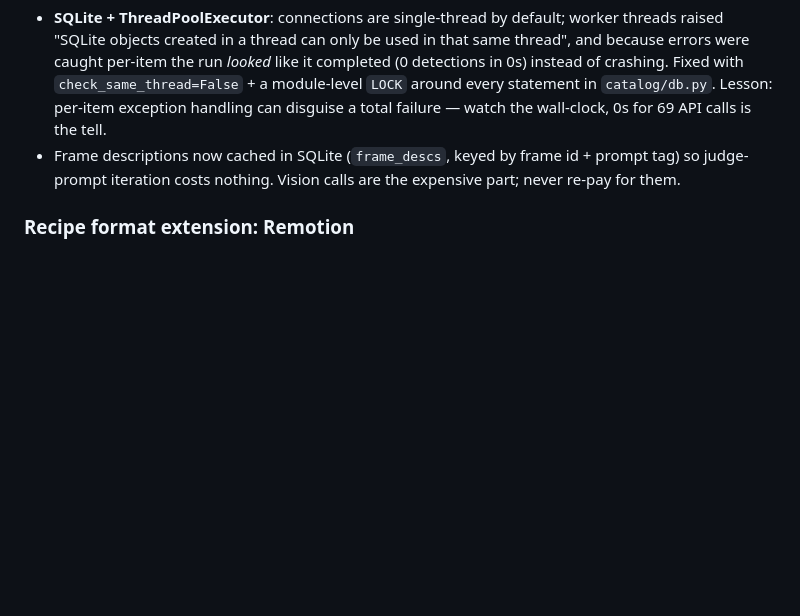
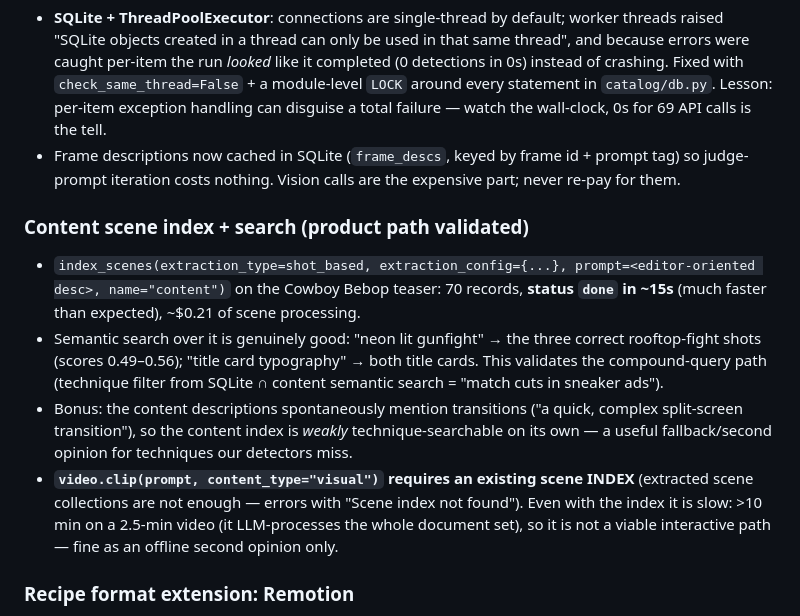
Before and after one commit to Nischay-VideoDB/cutsense, a Markdown page: docs/LEARNINGS.md, the part around the change. Drawn GitHub-style; blank space fills up the shorter version.

Commit message:
Validate content index and search; log clip() constraints

```diff
--- a/docs/LEARNINGS.md
+++ b/docs/LEARNINGS.md
@@ -216,6 +216,12 @@ Environment: Python 3.12 venv, videodb 0.5.1. Scripts in `scripts/m0_0*.py`. Tes
 - **SQLite + ThreadPoolExecutor**: connections are single-thread by default; worker threads raised "SQLite objects created in a thread can only be used in that same thread", and because errors were caught per-item the run *looked* like it completed (0 detections in 0s) instead of crashing. Fixed with `check_same_thread=False` + a module-level `LOCK` around every statement in `catalog/db.py`. Lesson: per-item exception handling can disguise a total failure — watch the wall-clock, 0s for 69 API calls is the tell.
 - Frame descriptions now cached in SQLite (`frame_descs`, keyed by frame id + prompt tag) so judge-prompt iteration costs nothing. Vision calls are the expensive part; never re-pay for them.
 
+### Content scene index + search (product path validated)
+- `index_scenes(extraction_type=shot_based, extraction_config={...}, prompt=<editor-oriented desc>, name="content")` on the Cowboy Bebop teaser: 70 records, **status `done` in ~15s** (much faster than expected), ~$0.21 of scene processing.
+- Semantic search over it is genuinely good: "neon lit gunfight" → the three correct rooftop-fight shots (scores 0.49–0.56); "title card typography" → both title cards. This validates the compound-query path (technique filter from SQLite ∩ content semantic search = "match cuts in sneaker ads").
+- Bonus: the content descriptions spontaneously mention transitions ("a quick, complex split-screen transition"), so the content index is *weakly* technique-searchable on its own — a useful fallback/second opinion for techniques our detectors miss.
+- **`video.clip(prompt, content_type="visual")` requires an existing scene INDEX** (extracted scene collections are not enough — errors with "Scene index not found"). Even with the index it is slow: >10 min on a 2.5-min video (it LLM-processes the whole document set), so it is not a viable interactive path — fine as an offline second opinion only.
+
 ### Recipe format extension: Remotion
 - Recipes gain a `remotion` block alongside premiere/resolve/capcut: a paste-ready code snippet + prompt showing how to recreate the technique programmatically. First example: docs/recipes/whip-pan.md.
 
```
Also changed, not shown: docs/PROJECT.md (+1 -0 lines).
